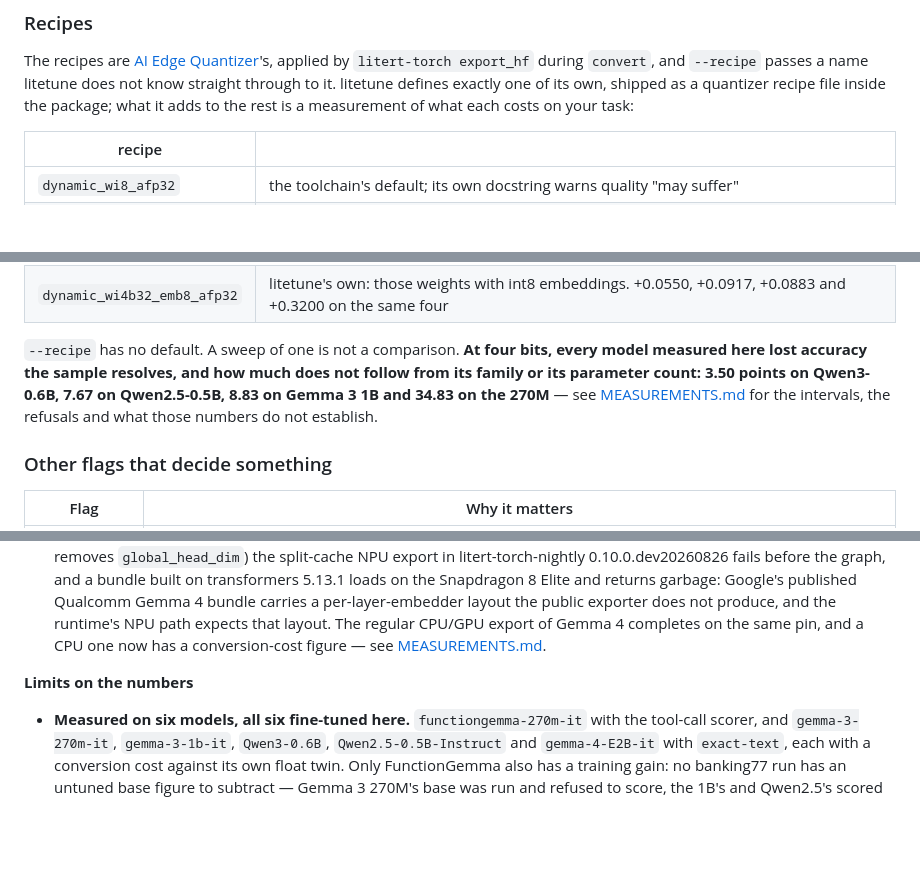
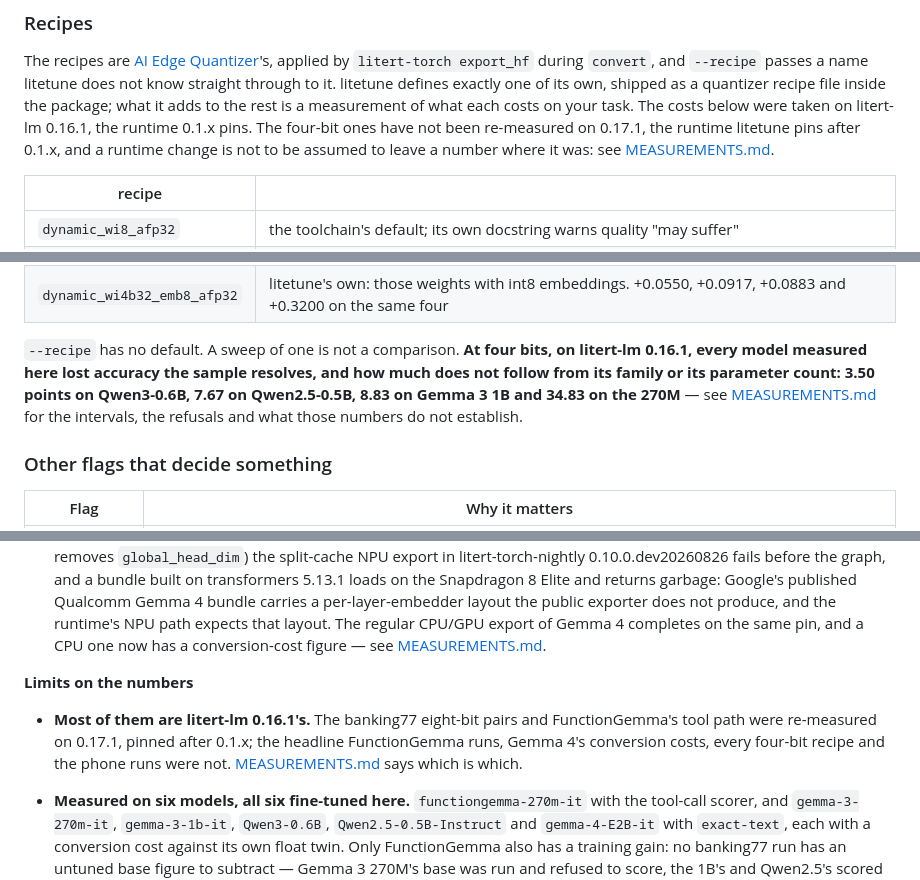
Before and after one commit to DenisovAV/litetune, a Markdown page: README.md, 3 parts joined by grey strips. Rendered like a GitHub page; blank space fills up the shorter version.

Commit message:
Say which published numbers are litert-lm 0.16.1's and not re-measured (#58)
README's recipe table, four-bit summary, limits and S24 bullet, and MEASUREMENTS' runtime section, say which numbers were taken on 0.16.1 and not re-measured on 0.17.1: the four-bit recipes, Gemma 4's conversion costs, the headline FunctionGemma runs and the phone runs.

```diff
--- a/README.md
+++ b/README.md
@@ -299,7 +299,11 @@ The recipes are
 applied by `litert-torch export_hf` during `convert`, and `--recipe` passes a
 name litetune does not know straight through to it. litetune defines exactly one
 of its own, shipped as a quantizer recipe file inside the package; what it adds
-to the rest is a measurement of what each costs on your task:
+to the rest is a measurement of what each costs on your task. The costs below
+were taken on litert-lm 0.16.1, the runtime 0.1.x pins. The four-bit ones have
+not been re-measured on 0.17.1, the runtime litetune pins after 0.1.x, and a
+runtime change is not to be assumed to leave a number where it was: see
+[MEASUREMENTS.md](MEASUREMENTS.md#which-runtime-a-number-was-taken-on).
 
 | recipe | |
 |---|---|
@@ -311,11 +315,11 @@ to the rest is a measurement of what each costs on your task:
 | `dynamic_wi4b32_emb8_afp32` | litetune's own: those weights with int8 embeddings. +0.0550, +0.0917, +0.0883 and +0.3200 on the same four |
 
 `--recipe` has no default. A sweep of one is not a comparison. **At four bits,
-every model measured here lost accuracy the sample resolves, and how much does
-not follow from its family or its parameter count: 3.50 points on
-Qwen3-0.6B, 7.67 on Qwen2.5-0.5B, 8.83 on Gemma 3 1B and 34.83 on the 270M** — see
-[MEASUREMENTS.md](MEASUREMENTS.md) for the intervals, the refusals and what
-those numbers do not establish.
+on litert-lm 0.16.1, every model measured here lost accuracy the sample
+resolves, and how much does not follow from its family or its parameter count:
+3.50 points on Qwen3-0.6B, 7.67 on Qwen2.5-0.5B, 8.83 on Gemma 3 1B and 34.83 on
+the 270M** — see [MEASUREMENTS.md](MEASUREMENTS.md) for the intervals, the
+refusals and what those numbers do not establish.
 
 ### Other flags that decide something
 
@@ -705,6 +709,12 @@ withdrawn after re-measurement.
 
 **Limits on the numbers**
 
+- **Most of them are litert-lm 0.16.1's.** The banking77 eight-bit pairs and
+  FunctionGemma's tool path were re-measured on 0.17.1, pinned after 0.1.x;
+  the headline FunctionGemma runs, Gemma 4's conversion costs, every four-bit
+  recipe and the phone runs were not.
+  [MEASUREMENTS.md](MEASUREMENTS.md#which-runtime-a-number-was-taken-on) says
+  which is which.
 - **Measured on six models, all six fine-tuned here.**
   `functiongemma-270m-it` with the tool-call scorer, and `gemma-3-270m-it`,
   `gemma-3-1b-it`, `Qwen3-0.6B`, `Qwen2.5-0.5B-Instruct` and
```
Also changed, not shown: other parts of README.md (+1 -1 lines), MEASUREMENTS.md (+6 -0 lines).
